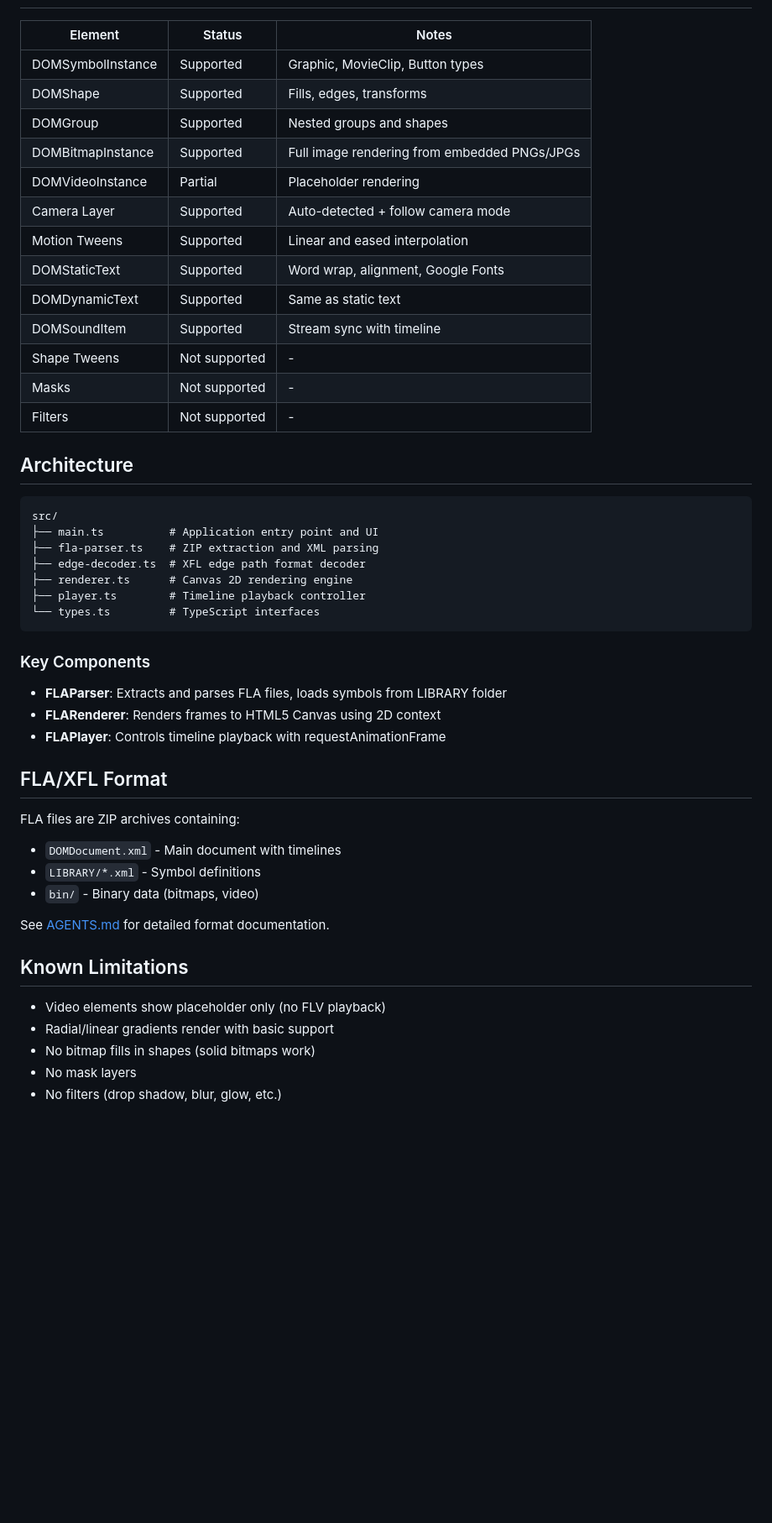
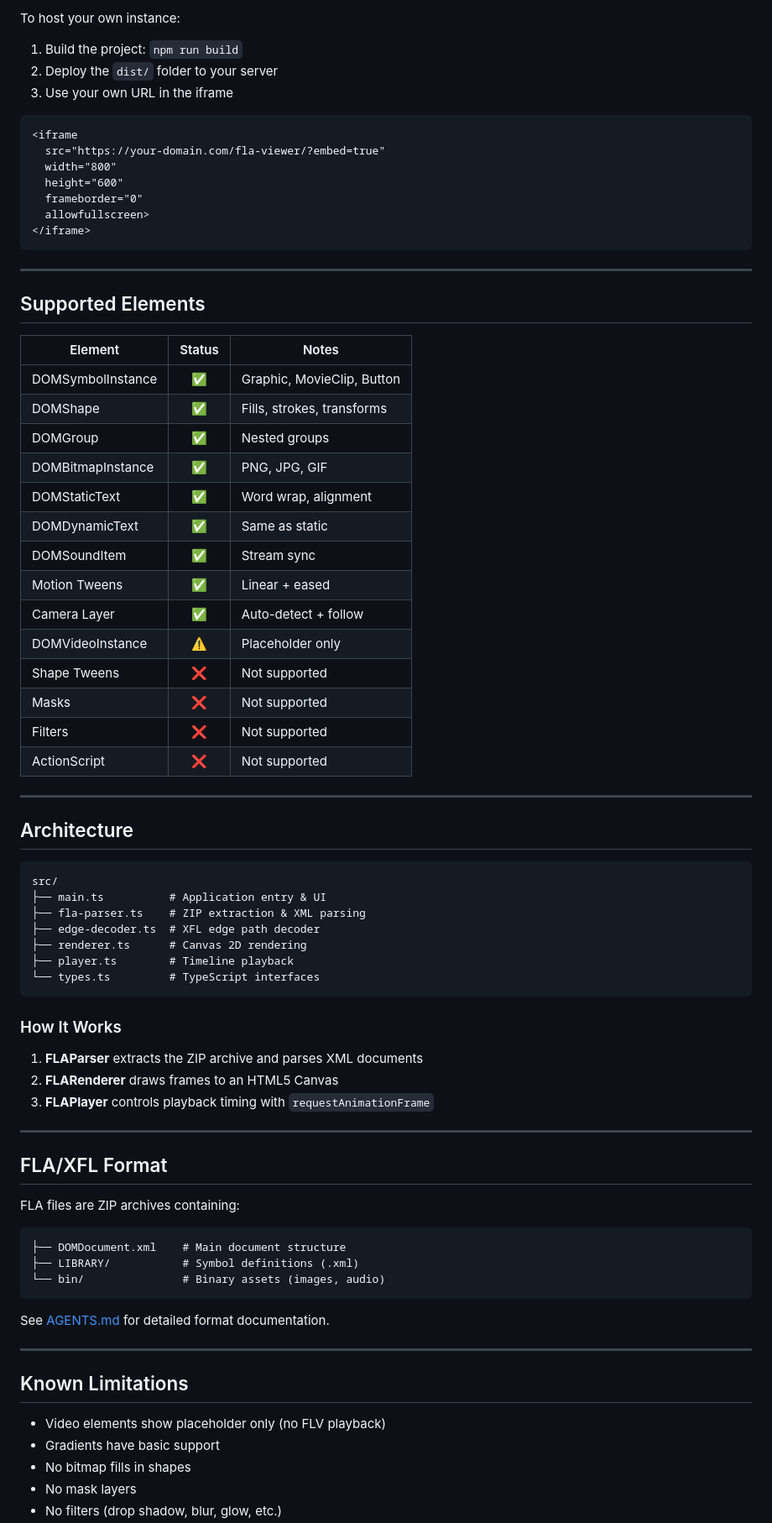
Before and after one commit to lifeart/fla-viewer, a Markdown page: README.md, the part around one of its changes. Shown at 84% size. GitHub-like rendering; blank space fills up the shorter version.

````diff
--- a/README.md
+++ b/README.md
@@ -60,51 +105,80 @@ Outputs production files to `dist/`
+To host your own instance:
+
+1. Build the project: `npm run build`
+2. Deploy the `dist/` folder to your server
+3. Use your own URL in the iframe
+
+```html
+<iframe
+  src="https://your-domain.com/fla-viewer/?embed=true"
+  width="800"
+  height="600"
+  frameborder="0"
+  allowfullscreen>
+</iframe>
+```
+
+---
+
+## Supported Elements
 
 | Element | Status | Notes |
-|---------|--------|-------|
-| DOMSymbolInstance | Supported | Graphic, MovieClip, Button types |
-| DOMShape | Supported | Fills, edges, transforms |
-| DOMGroup | Supported | Nested groups and shapes |
-| DOMBitmapInstance | Supported | Full image rendering from embedded PNGs/JPGs |
-| DOMVideoInstance | Partial | Placeholder rendering |
-| Camera Layer | Supported | Auto-detected + follow camera mode |
-| Motion Tweens | Supported | Linear and eased interpolation |
-| DOMStaticText | Supported | Word wrap, alignment, Google Fonts |
-| DOMDynamicText | Supported | Same as static text |
-| DOMSoundItem | Supported | Stream sync with timeline |
-| Shape Tweens | Not supported | - |
-| Masks | Not supported | - |
-| Filters | Not supported | - |
+|---------|:------:|-------|
+| DOMSymbolInstance | :white_check_mark: | Graphic, MovieClip, Button |
+| DOMShape | :white_check_mark: | Fills, strokes, transforms |
+| DOMGroup | :white_check_mark: | Nested groups |
+| DOMBitmapInstance | :white_check_mark: | PNG, JPG, GIF |
+| DOMStaticText | :white_check_mark: | Word wrap, alignment |
+| DOMDynamicText | :white_check_mark: | Same as static |
+| DOMSoundItem | :white_check_mark: | Stream sync |
+| Motion Tweens | :white_check_mark: | Linear + eased |
+| Camera Layer | :white_check_mark: | Auto-detect + follow |
+| DOMVideoInstance | :warning: | Placeholder only |
+| Shape Tweens | :x: | Not supported |
+| Masks | :x: | Not supported |
+| Filters | :x: | Not supported |
+| ActionScript | :x: | Not supported |
+
+---
 
 ## Architecture
 
 ```
 src/
-├── main.ts          # Application entry point and UI
-├── fla-parser.ts    # ZIP extraction and XML parsing
-├── edge-decoder.ts  # XFL edge path format decoder
-├── renderer.ts      # Canvas 2D rendering engine
-├── player.ts        # Timeline playback controller
+├── main.ts          # Application entry & UI
+├── fla-parser.ts    # ZIP extraction & XML parsing
+├── edge-decoder.ts  # XFL edge path decoder
+├── renderer.ts      # Canvas 2D rendering
+├── player.ts        # Timeline playback
 └── types.ts         # TypeScript interfaces
 ```
 
-### Key Components
+### How It Works
 
-- **FLAParser**: Extracts and parses FLA files, loads symbols from LIBRARY folder
-- **FLARenderer**: Renders frames to HTML5 Canvas using 2D context
-- **FLAPlayer**: Controls timeline playback with requestAnimationFrame
+1. **FLAParser** extracts the ZIP archive and parses XML documents
+2. **FLARenderer** draws frames to an HTML5 Canvas
+3. **FLAPlayer** controls playback timing with `requestAnimationFrame`
+
+---
 
 ## FLA/XFL Format
 
 FLA files are ZIP archives containing:
-- `DOMDocument.xml` - Main document with timelines
-- `LIBRARY/*.xml` - Symbol definitions
-- `bin/` - Binary data (bitmaps, video)
+
+```
+├── DOMDocument.xml    # Main document structure
+├── LIBRARY/           # Symbol definitions (.xml)
+└── bin/               # Binary assets (images, audio)
+```
 
 See [AGENTS.md](./AGENTS.md) for detailed format documentation.
+
+---
 
 ## Known Limitations
 
 - Video elements show placeholder only (no FLV playback)
-- Radial/linear gradients render with basic support
-- No bitmap fills in shapes (solid bitmaps work)
+- Gradients have basic support
+- No bitmap fills in shapes
 - No mask layers
 - No filters (drop shadow, blur, glow, etc.)
````
Also changed, not shown: other parts of README.md (+90 -37 lines).
